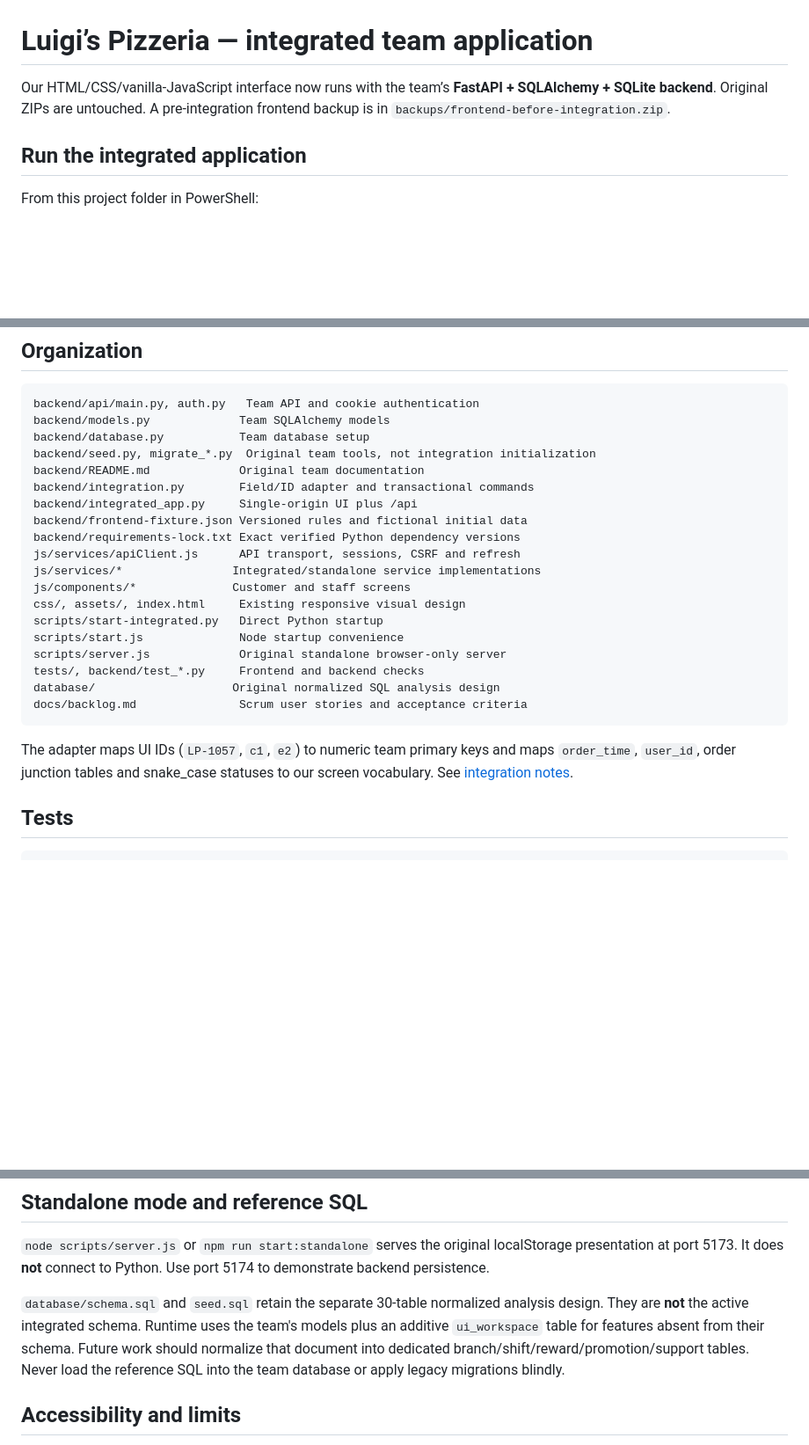
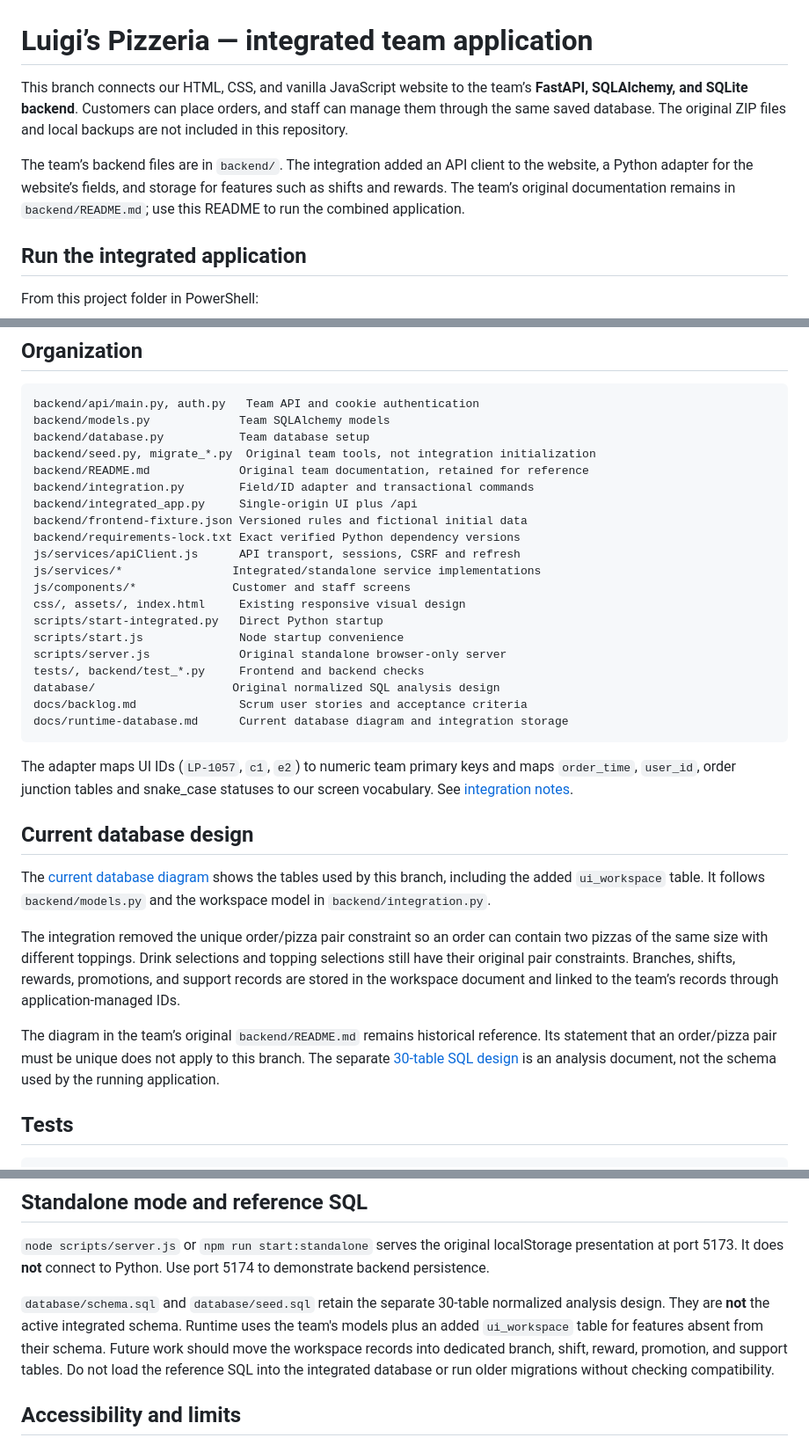
Before and after one commit to nlee543/luigi-pizza, a Markdown page: README.md, 3 parts joined by grey strips. Shown at 88% size. GitHub-like rendering; blank space fills up the shorter version.

Commit message:
updated readme and added the current database diagram

````diff
--- a/README.md
+++ b/README.md
@@ -1,6 +1,8 @@
 # Luigi’s Pizzeria — integrated team application
 
-Our HTML/CSS/vanilla-JavaScript interface now runs with the team’s **FastAPI + SQLAlchemy + SQLite backend**. Original ZIPs are untouched. A pre-integration frontend backup is in `backups/frontend-before-integration.zip`.
+This branch connects our HTML, CSS, and vanilla JavaScript website to the team’s **FastAPI, SQLAlchemy, and SQLite backend**. Customers can place orders, and staff can manage them through the same saved database. The original ZIP files and local backups are not included in this repository.
+
+The team’s backend files are in `backend/`. The integration added an API client to the website, a Python adapter for the website’s fields, and storage for features such as shifts and rewards. The team’s original documentation remains in `backend/README.md`; use this README to run the combined application.
 
 ## Run the integrated application
 
@@ -72,7 +74,7 @@ backend/api/main.py, auth.py   Team API and cookie authentication
 backend/models.py             Team SQLAlchemy models
 backend/database.py           Team database setup
 backend/seed.py, migrate_*.py  Original team tools, not integration initialization
-backend/README.md             Original team documentation
+backend/README.md             Original team documentation, retained for reference
 backend/integration.py        Field/ID adapter and transactional commands
 backend/integrated_app.py     Single-origin UI plus /api
 backend/frontend-fixture.json Versioned rules and fictional initial data
@@ -87,9 +89,18 @@ scripts/server.js             Original standalone browser-only server
 tests/, backend/test_*.py     Frontend and backend checks
 database/                    Original normalized SQL analysis design
 docs/backlog.md               Scrum user stories and acceptance criteria
+docs/runtime-database.md      Current database diagram and integration storage
 ```
 
 The adapter maps UI IDs (`LP-1057`, `c1`, `e2`) to numeric team primary keys and maps `order_time`, `user_id`, order junction tables and snake_case statuses to our screen vocabulary. See [integration notes](docs/integration.md).
+
+## Current database design
+
+The [current database diagram](docs/runtime-database.md) shows the tables used by this branch, including the added `ui_workspace` table. It follows `backend/models.py` and the workspace model in `backend/integration.py`.
+
+The integration removed the unique order/pizza pair constraint so an order can contain two pizzas of the same size with different toppings. Drink selections and topping selections still have their original pair constraints. Branches, shifts, rewards, promotions, and support records are stored in the workspace document and linked to the team’s records through application-managed IDs.
+
+The diagram in the team’s original `backend/README.md` remains historical reference. Its statement that an order/pizza pair must be unique does not apply to this branch. The separate [30-table SQL design](docs/database-design.md) is an analysis document, not the schema used by the running application.
 
 ## Tests
 
@@ -112,7 +123,7 @@ Python tests use temporary databases, not the running demo database. They cover
 
 `node scripts/server.js` or `npm run start:standalone` serves the original localStorage presentation at port 5173. It does **not** connect to Python. Use port 5174 to demonstrate backend persistence.
 
-`database/schema.sql` and `seed.sql` retain the separate 30-table normalized analysis design. They are **not** the active integrated schema. Runtime uses the team's models plus an additive `ui_workspace` table for features absent from their schema. Future work should normalize that document into dedicated branch/shift/reward/promotion/support tables. Never load the reference SQL into the team database or apply legacy migrations blindly.
+`database/schema.sql` and `database/seed.sql` retain the separate 30-table normalized analysis design. They are **not** the active integrated schema. Runtime uses the team's models plus an added `ui_workspace` table for features absent from their schema. Future work should move the workspace records into dedicated branch, shift, reward, promotion, and support tables. Do not load the reference SQL into the integrated database or run older migrations without checking compatibility.
 
 ## Accessibility and limits
 
````
Also changed, not shown: docs/database-design.md (+1 -1 lines), docs/runtime-database.md (added, +121 -0 lines).
